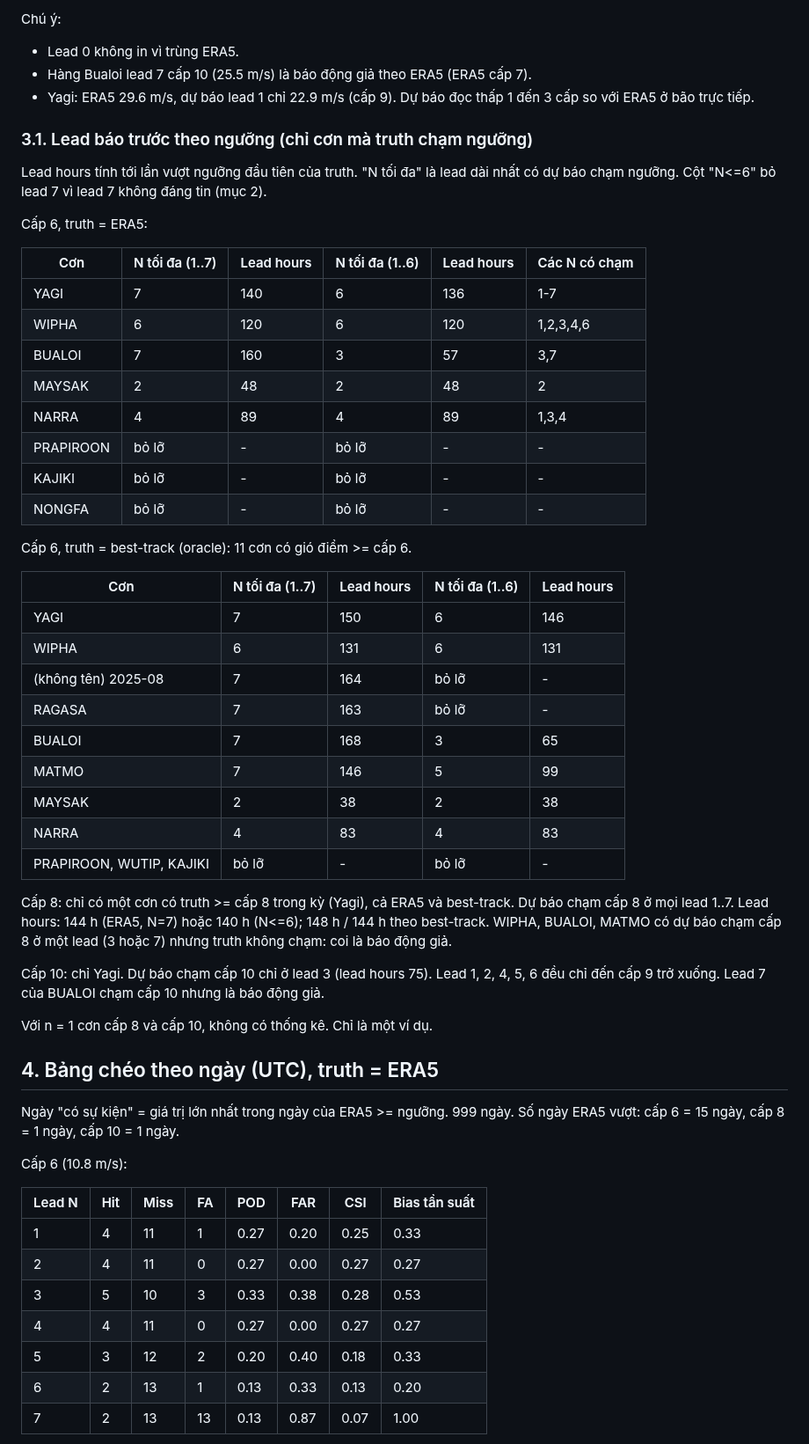
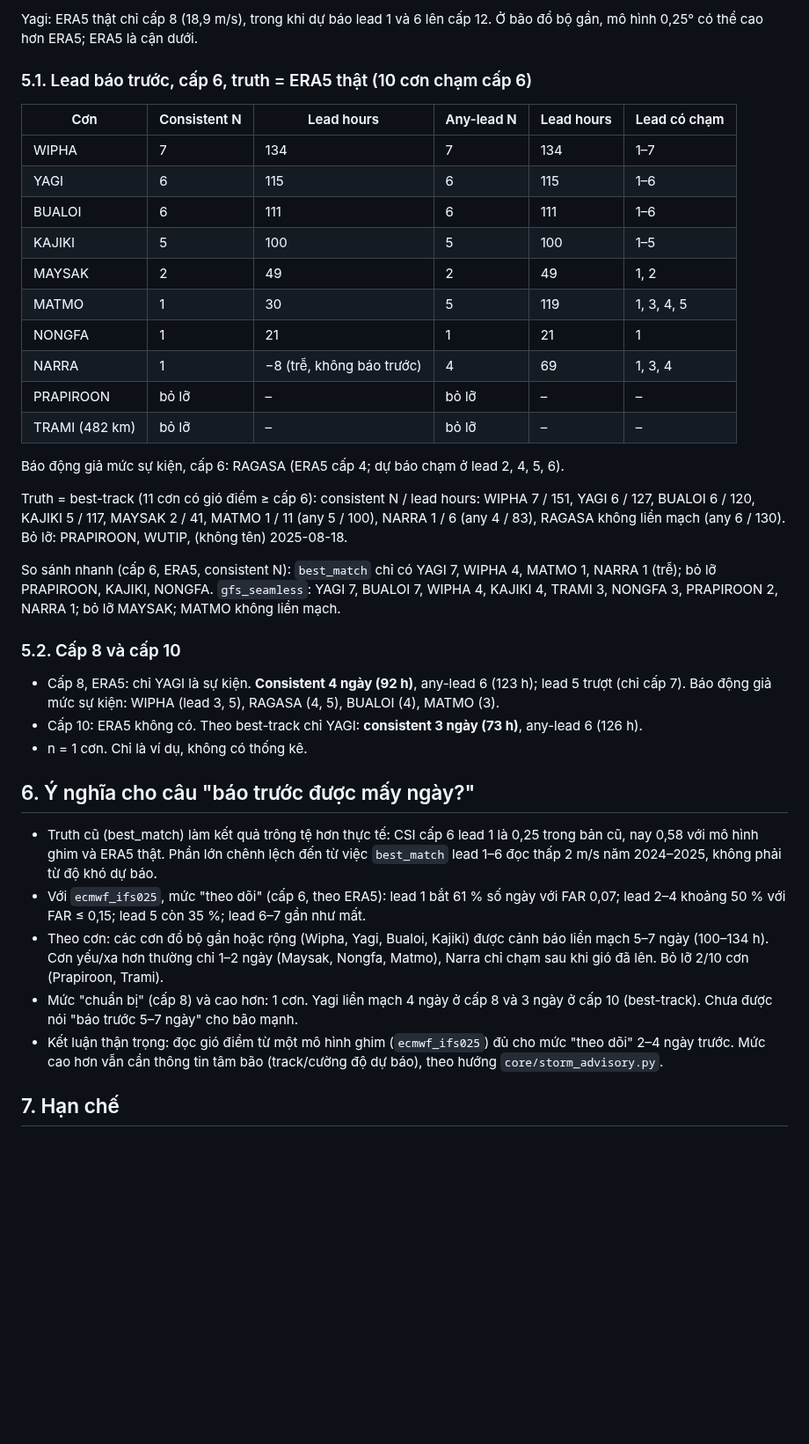
Before and after one commit to 2imPusc/Hydro-Aqua-Predict, a Markdown page: docs/eval/2026-10-23-storm-leadtime.md, the part around one of its changes. Shown at 88% size. Drawn GitHub-style; blank space fills up the shorter version.

```diff
--- a/docs/eval/2026-10-23-storm-leadtime.md
+++ b/docs/eval/2026-10-23-storm-leadtime.md
@@ -65,59 +138,40 @@ Cột `ERA5` là cấp lớn nhất của ERA5 trong cửa sổ. Cột d1..d7 l
 
-Chú ý:
-- Lead 0 không in vì trùng ERA5.
-- Hàng Bualoi lead 7 cấp 10 (25.5 m/s) là báo động giả theo ERA5 (ERA5 cấp 7).
-- Yagi: ERA5 29.6 m/s, dự báo lead 1 chỉ 22.9 m/s (cấp 9). Dự báo đọc thấp 1 đến 3 cấp so với ERA5 ở bão trực tiếp.
+Yagi: ERA5 thật chỉ cấp 8 (18,9 m/s), trong khi dự báo lead 1 và 6 lên cấp 12. Ở bão đổ bộ gần, mô hình 0,25° có thể cao hơn ERA5; ERA5 là cận dưới.
 
-### 3.1. Lead báo trước theo ngưỡng (chỉ cơn mà truth chạm ngưỡng)
+### 5.1. Lead báo trước, cấp 6, truth = ERA5 thật (10 cơn chạm cấp 6)
 
-Lead hours tính tới lần vượt ngưỡng đầu tiên của truth. "N tối đa" là lead dài nhất có dự báo chạm ngưỡng. Cột "N<=6" bỏ lead 7 vì lead 7 không đáng tin (mục 2).
+| Cơn | Consistent N | Lead hours | Any-lead N | Lead hours | Lead có chạm |
+| --- | --- | --- | --- | --- | --- |
+| WIPHA | 7 | 134 | 7 | 134 | 1–7 |
+| YAGI | 6 | 115 | 6 | 115 | 1–6 |
+| BUALOI | 6 | 111 | 6 | 111 | 1–6 |
+| KAJIKI | 5 | 100 | 5 | 100 | 1–5 |
+| MAYSAK | 2 | 49 | 2 | 49 | 1, 2 |
+| MATMO | 1 | 30 | 5 | 119 | 1, 3, 4, 5 |
+| NONGFA | 1 | 21 | 1 | 21 | 1 |
+| NARRA | 1 | −8 (trễ, không báo trước) | 4 | 69 | 1, 3, 4 |
+| PRAPIROON | bỏ lỡ | – | bỏ lỡ | – | – |
+| TRAMI (482 km) | bỏ lỡ | – | bỏ lỡ | – | – |
 
-Cấp 6, truth = ERA5:
+Báo động giả mức sự kiện, cấp 6: RAGASA (ERA5 cấp 4; dự báo chạm ở lead 2, 4, 5, 6).
 
-| Cơn | N tối đa (1..7) | Lead hours | N tối đa (1..6) | Lead hours | Các N có chạm |
-| --- | --- | --- | --- | --- | --- |
-| YAGI | 7 | 140 | 6 | 136 | 1-7 |
-| WIPHA | 6 | 120 | 6 | 120 | 1,2,3,4,6 |
-| BUALOI | 7 | 160 | 3 | 57 | 3,7 |
-| MAYSAK | 2 | 48 | 2 | 48 | 2 |
-| NARRA | 4 | 89 | 4 | 89 | 1,3,4 |
-| PRAPIROON | bỏ lỡ | - | bỏ lỡ | - | - |
-| KAJIKI | bỏ lỡ | - | bỏ lỡ | - | - |
-| NONGFA | bỏ lỡ | - | bỏ lỡ | - | - |
+Truth = best-track (11 cơn có gió điểm ≥ cấp 6): consistent N / lead hours: WIPHA 7 / 151, YAGI 6 / 127, BUALOI 6 / 120, KAJIKI 5 / 117, MAYSAK 2 / 41, MATMO 1 / 11 (any 5 / 100), NARRA 1 / 6 (any 4 / 83), RAGASA không liền mạch (any 6 / 130). Bỏ lỡ: PRAPIROON, WUTIP, (không tên) 2025-08-18.
 
-Cấp 6, truth = best-track (oracle): 11 cơn có gió điểm >= cấp 6.
+So sánh nhanh (cấp 6, ERA5, consistent N): `best_match` chỉ có YAGI 7, WIPHA 4, MATMO 1, NARRA 1 (trễ); bỏ lỡ PRAPIROON, KAJIKI, NONGFA. `gfs_seamless`: YAGI 7, BUALOI 7, WIPHA 4, KAJIKI 4, TRAMI 3, NONGFA 3, PRAPIROON 2, NARRA 1; bỏ lỡ MAYSAK; MATMO không liền mạch.
 
-| Cơn | N tối đa (1..7) | Lead hours | N tối đa (1..6) | Lead hours |
-| --- | --- | --- | --- | --- |
-| YAGI | 7 | 150 | 6 | 146 |
-| WIPHA | 6 | 131 | 6 | 131 |
-| (không tên) 2025-08 | 7 | 164 | bỏ lỡ | - |
-| RAGASA | 7 | 163 | bỏ lỡ | - |
-| BUALOI | 7 | 168 | 3 | 65 |
-| MATMO | 7 | 146 | 5 | 99 |
-| MAYSAK | 2 | 38 | 2 | 38 |
-| NARRA | 4 | 83 | 4 | 83 |
-| PRAPIROON, WUTIP, KAJIKI | bỏ lỡ | - | bỏ lỡ | - |
+### 5.2. Cấp 8 và cấp 10
 
-Cấp 8: chỉ có một cơn có truth >= cấp 8 trong kỳ (Yagi), cả ERA5 và best-track. Dự báo chạm cấp 8 ở mọi lead 1..7. Lead hours: 144 h (ERA5, N=7) hoặc 140 h (N<=6); 148 h / 144 h theo best-track. WIPHA, BUALOI, MATMO có dự báo chạm cấp 8 ở một lead (3 hoặc 7) nhưng truth không chạm: coi là báo động giả.
+- Cấp 8, ERA5: chỉ YAGI là sự kiện. **Consistent 4 ngày (92 h)**, any-lead 6 (123 h); lead 5 trượt (chỉ cấp 7). Báo động giả mức sự kiện: WIPHA (lead 3, 5), RAGASA (4, 5), BUALOI (4), MATMO (3).
+- Cấp 10: ERA5 không có. Theo best-track chỉ YAGI: **consistent 3 ngày (73 h)**, any-lead 6 (126 h).
+- n = 1 cơn. Chỉ là ví dụ, không có thống kê.
 
-Cấp 10: chỉ Yagi. Dự báo chạm cấp 10 chỉ ở lead 3 (lead hours 75). Lead 1, 2, 4, 5, 6 đều chỉ đến cấp 9 trở xuống. Lead 7 của BUALOI chạm cấp 10 nhưng là báo động giả.
+## 6. Ý nghĩa cho câu "báo trước được mấy ngày?"
 
-Với n = 1 cơn cấp 8 và cấp 10, không có thống kê. Chỉ là một ví dụ.
+- Truth cũ (best_match) làm kết quả trông tệ hơn thực tế: CSI cấp 6 lead 1 là 0,25 trong bản cũ, nay 0,58 với mô hình ghim và ERA5 thật. Phần lớn chênh lệch đến từ việc `best_match` lead 1–6 đọc thấp 2 m/s năm 2024–2025, không phải từ độ khó dự báo.
+- Với `ecmwf_ifs025`, mức "theo dõi" (cấp 6, theo ERA5): lead 1 bắt 61 % số ngày với FAR 0,07; lead 2–4 khoảng 50 % với FAR ≤ 0,15; lead 5 còn 35 %; lead 6–7 gần như mất.
+- Theo cơn: các cơn đổ bộ gần hoặc rộng (Wipha, Yagi, Bualoi, Kajiki) được cảnh báo liền mạch 5–7 ngày (100–134 h). Cơn yếu/xa hơn thường chỉ 1–2 ngày (Maysak, Nongfa, Matmo), Narra chỉ chạm sau khi gió đã lên. Bỏ lỡ 2/10 cơn (Prapiroon, Trami).
+- Mức "chuẩn bị" (cấp 8) và cao hơn: 1 cơn. Yagi liền mạch 4 ngày ở cấp 8 và 3 ngày ở cấp 10 (best-track). Chưa được nói "báo trước 5–7 ngày" cho bão mạnh.
+- Kết luận thận trọng: đọc gió điểm từ một mô hình ghim (`ecmwf_ifs025`) đủ cho mức "theo dõi" 2–4 ngày trước. Mức cao hơn vẫn cần thông tin tâm bão (track/cường độ dự báo), theo hướng `core/storm_advisory.py`.
 
-## 4. Bảng chéo theo ngày (UTC), truth = ERA5
+## 7. Hạn chế
 
-Ngày "có sự kiện" = giá trị lớn nhất trong ngày của ERA5 >= ngưỡng. 999 ngày. Số ngày ERA5 vượt: cấp 6 = 15 ngày, cấp 8 = 1 ngày, cấp 10 = 1 ngày.
-
-Cấp 6 (10.8 m/s):
-
-| Lead N | Hit | Miss | FA | POD | FAR | CSI | Bias tần suất |
-| --- | --- | --- | --- | --- | --- | --- | --- |
-| 1 | 4 | 11 | 1 | 0.27 | 0.20 | 0.25 | 0.33 |
-| 2 | 4 | 11 | 0 | 0.27 | 0.00 | 0.27 | 0.27 |
-| 3 | 5 | 10 | 3 | 0.33 | 0.38 | 0.28 | 0.53 |
-| 4 | 4 | 11 | 0 | 0.27 | 0.00 | 0.27 | 0.27 |
-| 5 | 3 | 12 | 2 | 0.20 | 0.40 | 0.18 | 0.33 |
-| 6 | 2 | 13 | 1 | 0.13 | 0.33 | 0.13 | 0.20 |
-| 7 | 2 | 13 | 13 | 0.13 | 0.87 | 0.07 | 1.00 |
-
```
Also changed, not shown: other parts of docs/eval/2026-10-23-storm-leadtime.md (+126 -96 lines), docs/eval/2026-10-23-heat-skill.md (+108 -90 lines), docs/guide/27-hazard-advisory-theory.md (+14 -8 lines).
